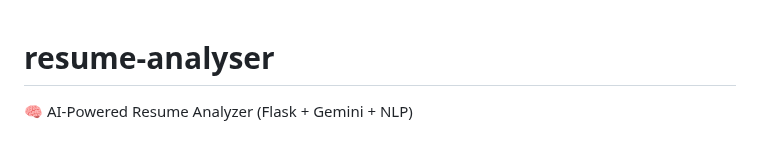
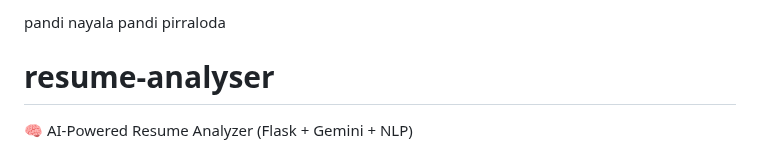
Before and after one commit to hemanthaCraft/resume-analyser, a Markdown page: README.md, the part around the change. Drawn GitHub-style.

Commit message:
Add Tamil phrase to README
Added a new line with a Tamil phrase at the beginning.

```diff
--- a/README.md
+++ b/README.md
@@ -1,3 +1,5 @@
+pandi nayala pandi pirraloda
+
 # resume-analyser
 🧠 AI-Powered Resume Analyzer (Flask + Gemini + NLP)
 
```
